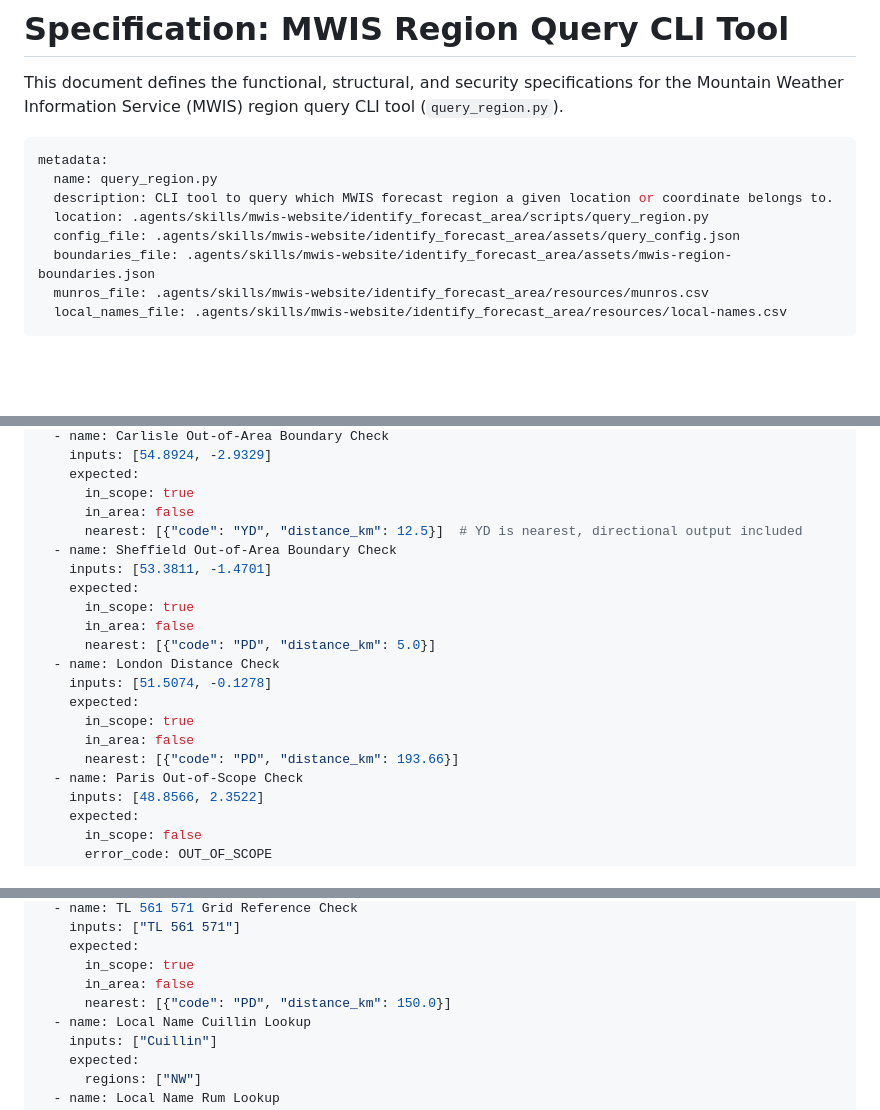
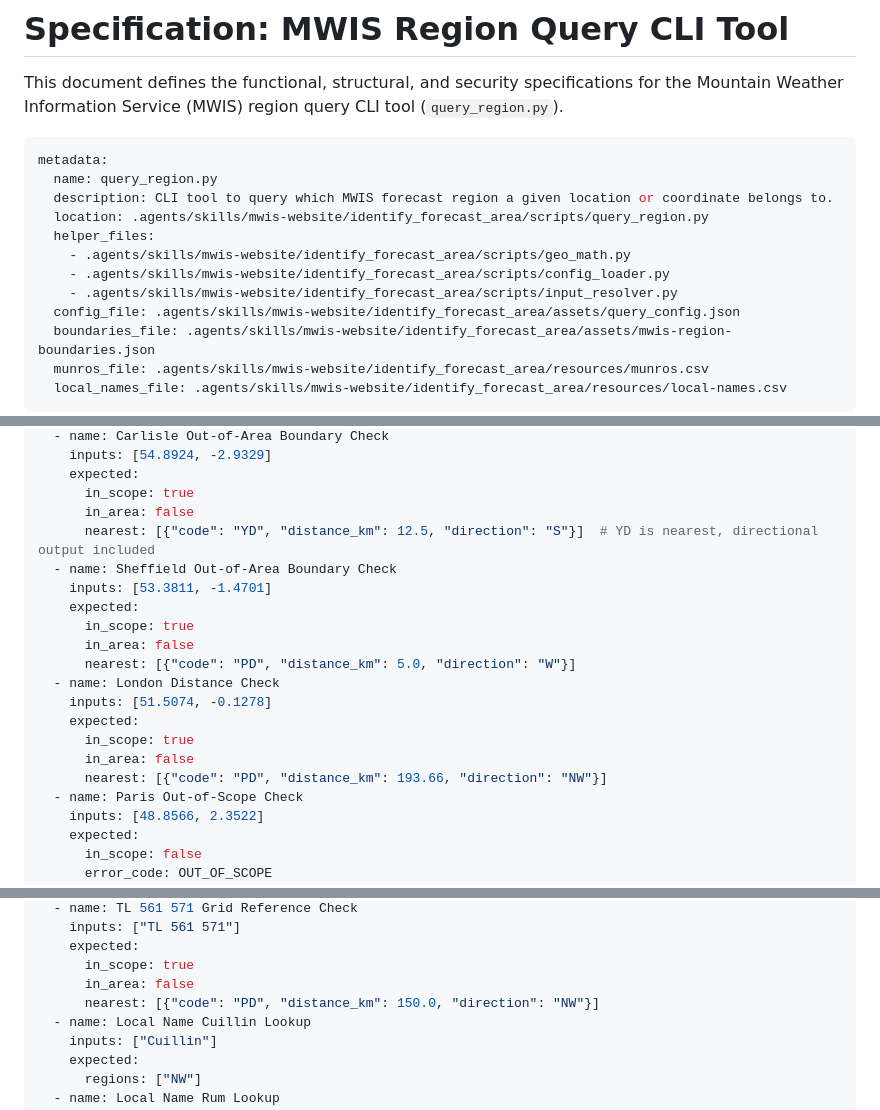
Before and after one commit to MehmetKaratay/MWISagent, a Markdown page: specs/query_region_spec.md, 3 parts joined by grey strips. GitHub-like rendering; blank space fills up the shorter version.

Commit message:
docs(spec): require direction field in nearest region outputs in query_region_spec

```diff
--- a/specs/query_region_spec.md
+++ b/specs/query_region_spec.md
@@ -7,6 +7,10 @@ metadata:
   name: query_region.py
   description: CLI tool to query which MWIS forecast region a given location or coordinate belongs to.
   location: .agents/skills/mwis-website/identify_forecast_area/scripts/query_region.py
+  helper_files:
+    - .agents/skills/mwis-website/identify_forecast_area/scripts/geo_math.py
+    - .agents/skills/mwis-website/identify_forecast_area/scripts/config_loader.py
+    - .agents/skills/mwis-website/identify_forecast_area/scripts/input_resolver.py
   config_file: .agents/skills/mwis-website/identify_forecast_area/assets/query_config.json
   boundaries_file: .agents/skills/mwis-website/identify_forecast_area/assets/mwis-region-boundaries.json
   munros_file: .agents/skills/mwis-website/identify_forecast_area/resources/munros.csv
@@ -127,19 +132,19 @@ test_cases:
     expected:
       in_scope: true
       in_area: false
-      nearest: [{"code": "YD", "distance_km": 12.5}]  # YD is nearest, directional output included
+      nearest: [{"code": "YD", "distance_km": 12.5, "direction": "S"}]  # YD is nearest, directional output included
   - name: Sheffield Out-of-Area Boundary Check
     inputs: [53.3811, -1.4701]
     expected:
       in_scope: true
       in_area: false
-      nearest: [{"code": "PD", "distance_km": 5.0}]
+      nearest: [{"code": "PD", "distance_km": 5.0, "direction": "W"}]
   - name: London Distance Check
     inputs: [51.5074, -0.1278]
     expected:
       in_scope: true
       in_area: false
-      nearest: [{"code": "PD", "distance_km": 193.66}]
+      nearest: [{"code": "PD", "distance_km": 193.66, "direction": "NW"}]
   - name: Paris Out-of-Scope Check
     inputs: [48.8566, 2.3522]
     expected:
@@ -171,7 +176,7 @@ test_cases:
     expected:
       in_scope: true
       in_area: false
-      nearest: [{"code": "PD", "distance_km": 150.0}]
+      nearest: [{"code": "PD", "distance_km": 150.0, "direction": "NW"}]
   - name: Local Name Cuillin Lookup
     inputs: ["Cuillin"]
     expected:
```
Also changed, not shown: other parts of specs/query_region_spec.md (+1 -0 lines).
